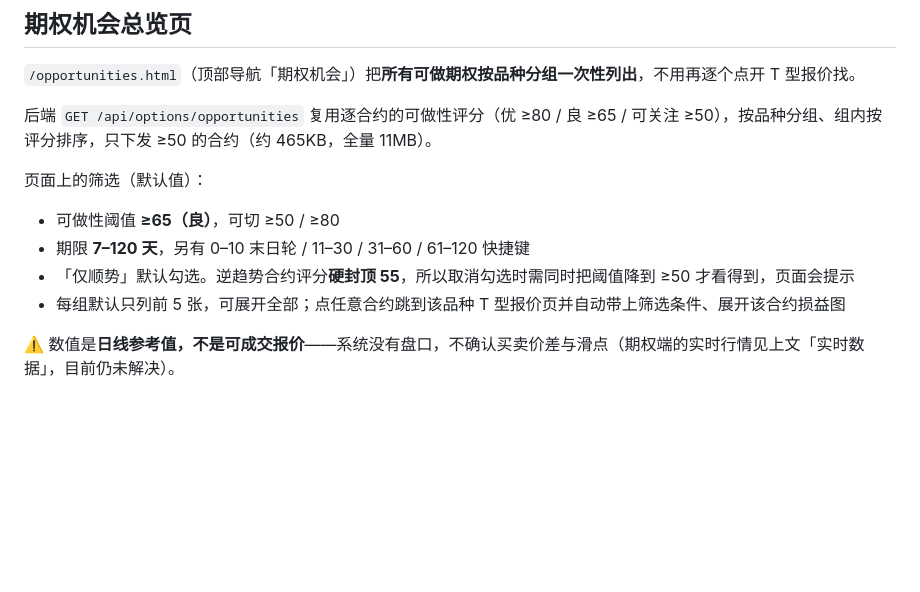
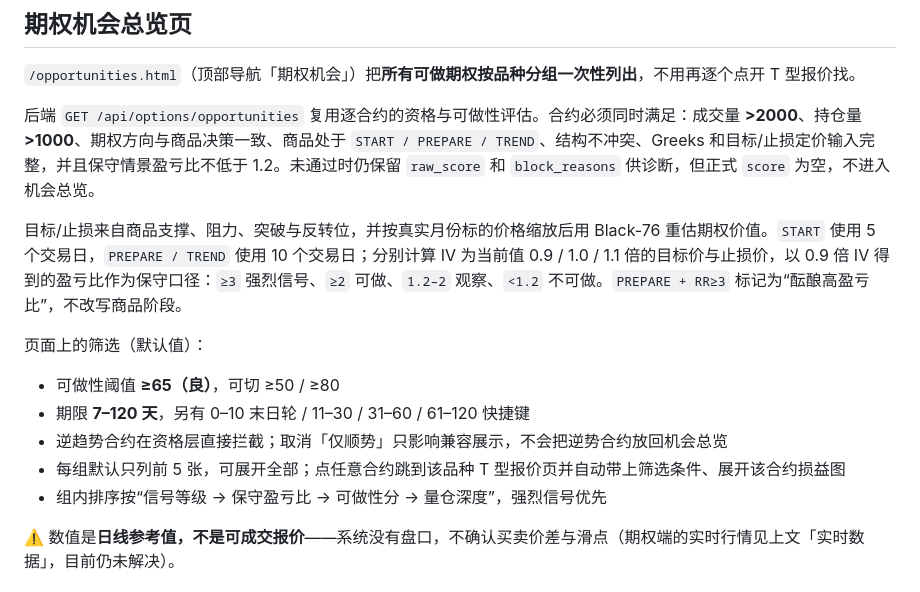
Before and after one commit to this-scientist/qihuo, a Markdown page: README.md, the part around the change. GitHub-like rendering; blank space fills up the shorter version.

Commit message:
docs: explain option eligibility and scenario risk reward

```diff
--- a/README.md
+++ b/README.md
@@ -219,14 +219,17 @@ DEEPSEEK_MODEL=deepseek-v4-flash
 
 `/opportunities.html`（顶部导航「期权机会」）把**所有可做期权按品种分组一次性列出**，不用再逐个点开 T 型报价找。
 
-后端 `GET /api/options/opportunities` 复用逐合约的可做性评分（优 ≥80 / 良 ≥65 / 可关注 ≥50），按品种分组、组内按评分排序，只下发 ≥50 的合约（约 465KB，全量 11MB）。
+后端 `GET /api/options/opportunities` 复用逐合约的资格与可做性评估。合约必须同时满足：成交量 **>2000**、持仓量 **>1000**、期权方向与商品决策一致、商品处于 `START / PREPARE / TREND`、结构不冲突、Greeks 和目标/止损定价输入完整，并且保守情景盈亏比不低于 1.2。未通过时仍保留 `raw_score` 和 `block_reasons` 供诊断，但正式 `score` 为空，不进入机会总览。
+
+目标/止损来自商品支撑、阻力、突破与反转位，并按真实月份标的价格缩放后用 Black-76 重估期权价值。`START` 使用 5 个交易日，`PREPARE / TREND` 使用 10 个交易日；分别计算 IV 为当前值 0.9 / 1.0 / 1.1 倍的目标价与止损价，以 0.9 倍 IV 得到的盈亏比作为保守口径：`≥3` 强烈信号、`≥2` 可做、`1.2–2` 观察、`<1.2` 不可做。`PREPARE + RR≥3` 标记为“酝酿高盈亏比”，不改写商品阶段。
 
 页面上的筛选（默认值）：
 
 - 可做性阈值 **≥65（良）**，可切 ≥50 / ≥80
 - 期限 **7–120 天**，另有 0–10 末日轮 / 11–30 / 31–60 / 61–120 快捷键
-- 「仅顺势」默认勾选。逆趋势合约评分**硬封顶 55**，所以取消勾选时需同时把阈值降到 ≥50 才看得到，页面会提示
+- 逆趋势合约在资格层直接拦截；取消「仅顺势」只影响兼容展示，不会把逆势合约放回机会总览
 - 每组默认只列前 5 张，可展开全部；点任意合约跳到该品种 T 型报价页并自动带上筛选条件、展开该合约损益图
+- 组内排序按“信号等级 → 保守盈亏比 → 可做性分 → 量仓深度”，强烈信号优先
 
 ⚠️ 数值是**日线参考值，不是可成交报价**——系统没有盘口，不确认买卖价差与滑点（期权端的实时行情见上文「实时数据」，目前仍未解决）。
 
```
